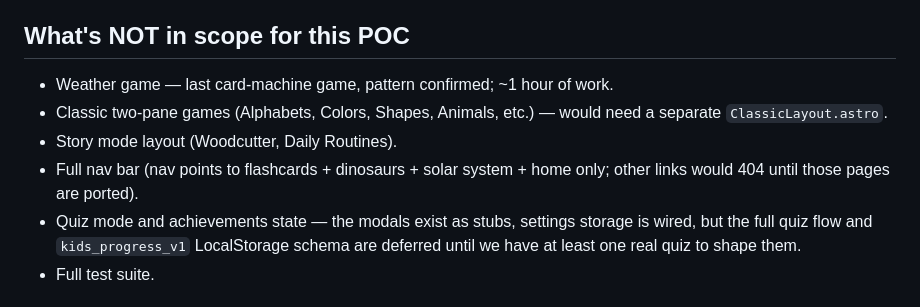
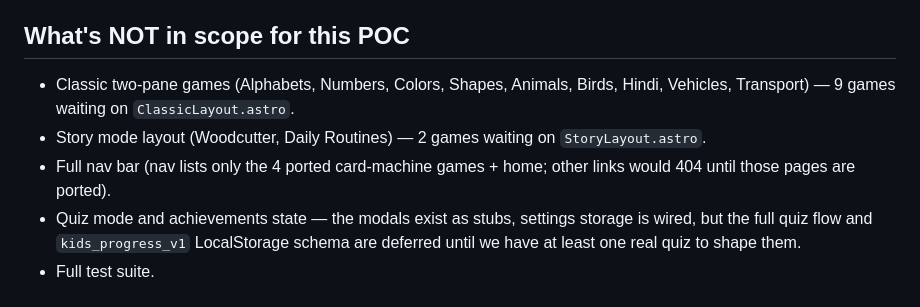
Before and after one commit to aakash-jain-1/kids-learning-games-astro, a Markdown page: README.md, the part around one of its changes. Rendered like a GitHub page.

```diff
--- a/README.md
+++ b/README.md
@@ -75,10 +78,9 @@ running from a different repo.
 
 ## What's NOT in scope for this POC
 
-- Weather game — last card-machine game, pattern confirmed; ~1 hour of work.
-- Classic two-pane games (Alphabets, Colors, Shapes, Animals, etc.) — would need a separate `ClassicLayout.astro`.
-- Story mode layout (Woodcutter, Daily Routines).
-- Full nav bar (nav points to flashcards + dinosaurs + solar system + home only; other links would 404 until those pages are ported).
+- Classic two-pane games (Alphabets, Numbers, Colors, Shapes, Animals, Birds, Hindi, Vehicles, Transport) — 9 games waiting on `ClassicLayout.astro`.
+- Story mode layout (Woodcutter, Daily Routines) — 2 games waiting on `StoryLayout.astro`.
+- Full nav bar (nav lists only the 4 ported card-machine games + home; other links would 404 until those pages are ported).
 - Quiz mode and achievements state — the modals exist as stubs, settings storage is wired, but the full quiz flow and `kids_progress_v1` LocalStorage schema are deferred until we have at least one real quiz to shape them.
 - Full test suite.
 
```
Also changed, not shown: other parts of README.md (+14 -10 lines), PROGRESS.md (+78 -12 lines).
